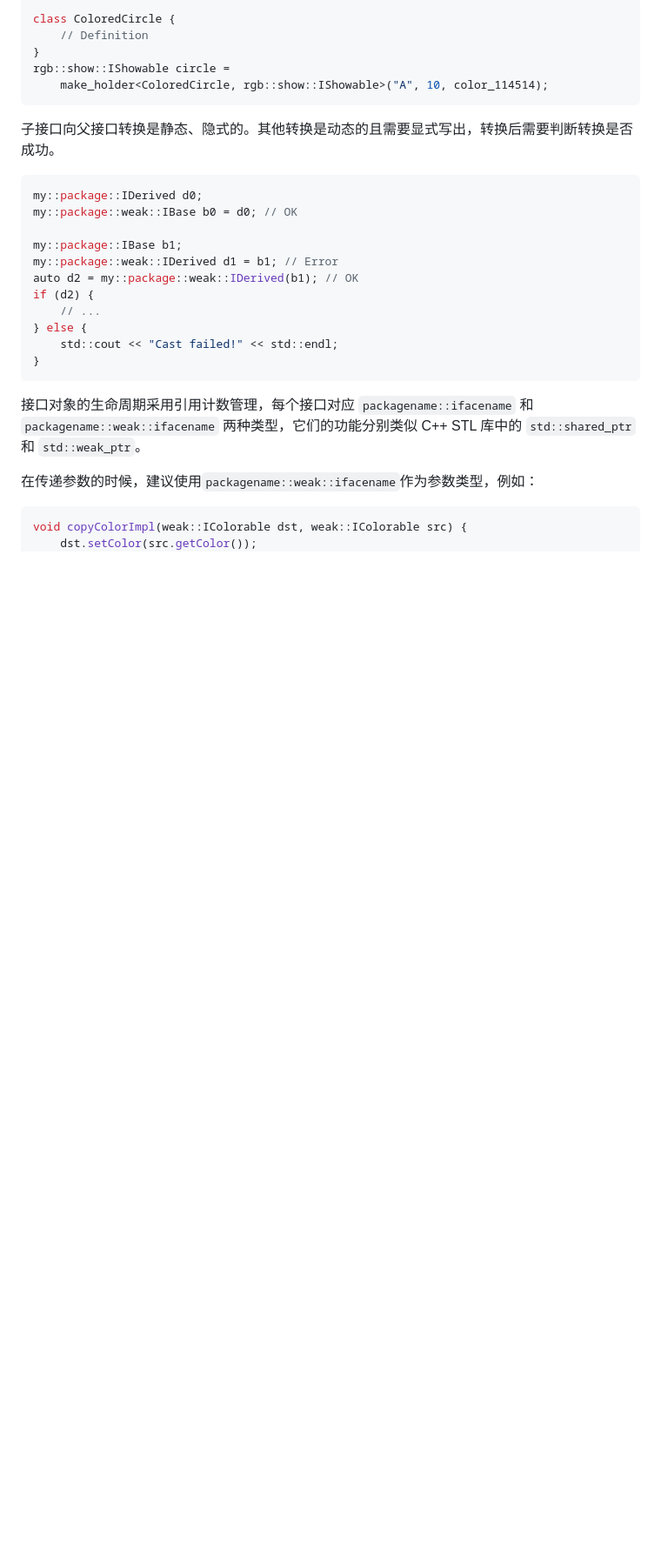
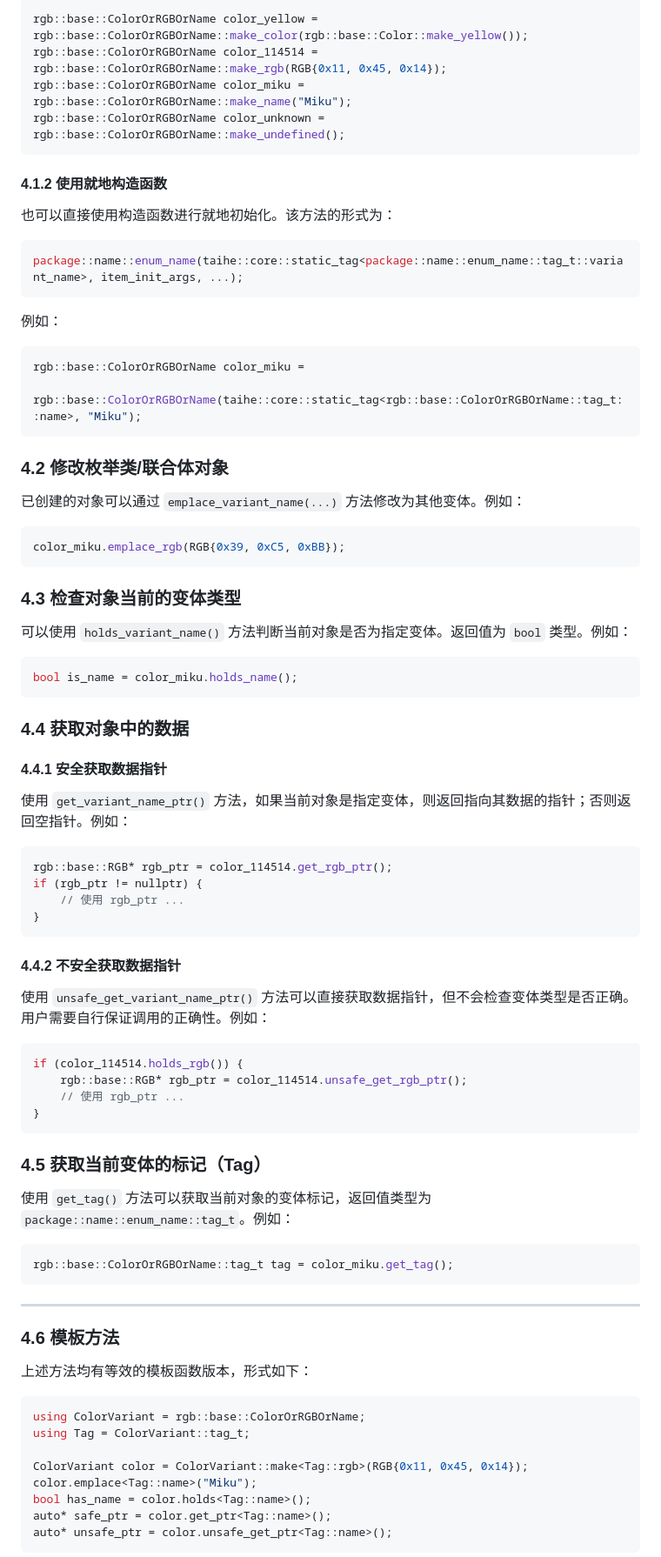
Before and after one commit to Jemtaly/Taihe, a Markdown page: docs/UserDoc.md, the part around one of its changes. Shown at 87% size. Rendered like a GitHub page; blank space fills up the shorter version.

Commit message:
docs/UserDoc: update user doc

````diff
--- a/docs/UserDoc.md
+++ b/docs/UserDoc.md
@@ -66,28 +50,87 @@ rgb::base::RGB color_rgb = rgb::base::RGB{0x11, 0x45, 0x14};
 ```cpp
-class ColoredCircle {
-    // Definition
-}
-rgb::show::IShowable circle =
-    make_holder<ColoredCircle, rgb::show::IShowable>("A", 10, color_114514);
+rgb::base::ColorOrRGBOrName color_yellow = rgb::base::ColorOrRGBOrName::make_color(rgb::base::Color::make_yellow());
+rgb::base::ColorOrRGBOrName color_114514 = rgb::base::ColorOrRGBOrName::make_rgb(RGB{0x11, 0x45, 0x14});
+rgb::base::ColorOrRGBOrName color_miku = rgb::base::ColorOrRGBOrName::make_name("Miku");
+rgb::base::ColorOrRGBOrName color_unknown = rgb::base::ColorOrRGBOrName::make_undefined();
 ```
 
-子接口向父接口转换是静态、隐式的。其他转换是动态的且需要显式写出，转换后需要判断转换是否成功。
+#### 4.1.2 使用就地构造函数
+
+也可以直接使用构造函数进行就地初始化。该方法的形式为：
+
 ```cpp
-my::package::IDerived d0;
-my::package::weak::IBase b0 = d0; // OK
+package::name::enum_name(taihe::core::static_tag<package::name::enum_name::tag_t::variant_name>, item_init_args, ...);
+```
 
-my::package::IBase b1;
-my::package::weak::IDerived d1 = b1; // Error
-auto d2 = my::package::weak::IDerived(b1); // OK
-if (d2) {
-    // ...
-} else {
-    std::cout << "Cast failed!" << std::endl;
+例如：
+
+```cpp
+rgb::base::ColorOrRGBOrName color_miku =
+    rgb::base::ColorOrRGBOrName(taihe::core::static_tag<rgb::base::ColorOrRGBOrName::tag_t::name>, "Miku");
+```
+
+### 4.2 修改枚举类/联合体对象
+
+已创建的对象可以通过 `emplace_variant_name(...)` 方法修改为其他变体。例如：
+
+```cpp
+color_miku.emplace_rgb(RGB{0x39, 0xC5, 0xBB});
+```
+
+### 4.3 检查对象当前的变体类型
+
+可以使用 `holds_variant_name()` 方法判断当前对象是否为指定变体。返回值为 `bool` 类型。例如：
+
+```cpp
+bool is_name = color_miku.holds_name();
+```
+
+### 4.4 获取对象中的数据
+
+#### 4.4.1 安全获取数据指针
+
+使用 `get_variant_name_ptr()` 方法，如果当前对象是指定变体，则返回指向其数据的指针；否则返回空指针。例如：
+
+```cpp
+rgb::base::RGB* rgb_ptr = color_114514.get_rgb_ptr();
+if (rgb_ptr != nullptr) {
+    // 使用 rgb_ptr ...
 }
 ```
 
-接口对象的生命周期采用引用计数管理，每个接口对应 `packagename::ifacename` 和 `packagename::weak::ifacename` 两种类型，它们的功能分别类似 C++ STL 库中的 `std::shared_ptr` 和 `std::weak_ptr`。
+#### 4.4.2 不安全获取数据指针
 
-在传递参数的时候，建议使用`packagename::weak::ifacename`作为参数类型，例如：
+使用 `unsafe_get_variant_name_ptr()` 方法可以直接获取数据指针，但不会检查变体类型是否正确。用户需要自行保证调用的正确性。例如：
+
 ```cpp
-void copyColorImpl(weak::IColorable dst, weak::IColorable src) {
+if (color_114514.holds_rgb()) {
+    rgb::base::RGB* rgb_ptr = color_114514.unsafe_get_rgb_ptr();
+    // 使用 rgb_ptr ...
+}
+```
+
+### 4.5 获取当前变体的标记（Tag）
+
+使用 `get_tag()` 方法可以获取当前对象的变体标记，返回值类型为 `package::name::enum_name::tag_t`。例如：
+
+```cpp
+rgb::base::ColorOrRGBOrName::tag_t tag = color_miku.get_tag();
+```
+
+---
+
+### 4.6 模板方法
+
+上述方法均有等效的模板函数版本，形式如下：
+
+```cpp
+using ColorVariant = rgb::base::ColorOrRGBOrName;
+using Tag = ColorVariant::tag_t;
+
+ColorVariant color = ColorVariant::make<Tag::rgb>(RGB{0x11, 0x45, 0x14});
+color.emplace<Tag::name>("Miku");
+bool has_name = color.holds<Tag::name>();
+auto* safe_ptr = color.get_ptr<Tag::name>();
+auto* unsafe_ptr = color.unsafe_get_ptr<Tag::name>();
+```
+
````
Also changed, not shown: other parts of docs/UserDoc.md (+77 -41 lines).
